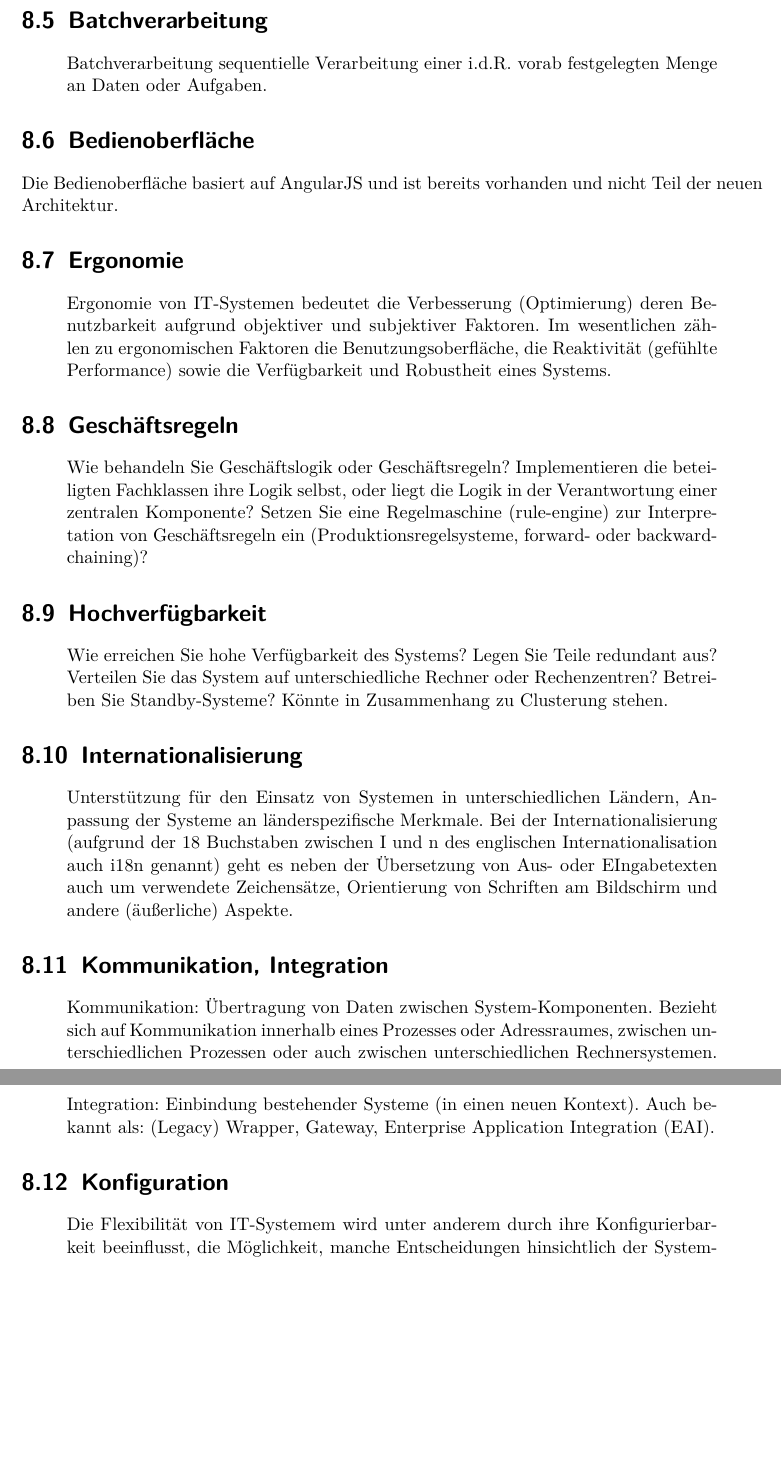
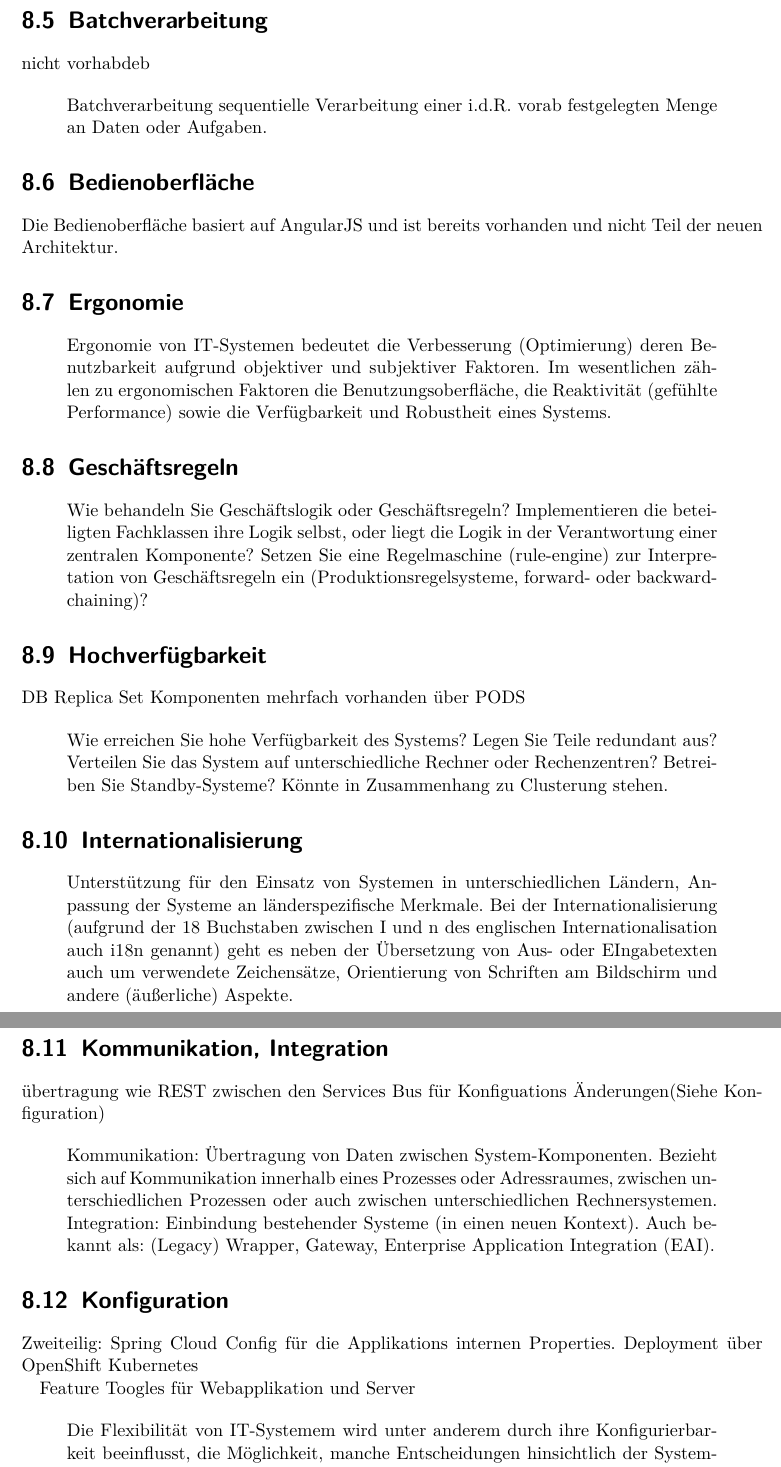
Before and after one commit to effusion/masterthesis, a LaTeX document (sad/arc42-template.tex, which reads sad/konzepte.tex): two parts of pages 19 and 20 of 41, joined at a grey line, cut so that both start at the same text, the shorter picture padded with empty space. Compiled offline with pdfLaTeX.

```diff
--- a/sad/konzepte.tex
+++ b/sad/konzepte.tex
@@ -32,6 +32,8 @@
 
 \section{Batchverarbeitung}
 
+nicht vorhabdeb
+
 \begin{quote}
 	Batchverarbeitung sequentielle Verarbeitung einer i.d.R. vorab festgelegten Menge an Daten oder Aufgaben.
 \end{quote}
@@ -54,6 +56,9 @@
 
 \section{Hochverfügbarkeit}
 
+DB Replica Set
+Komponenten mehrfach vorhanden über PODS
+
 \begin{quote}
 	Wie erreichen Sie hohe Verfügbarkeit des Systems? Legen Sie Teile redundant aus? Verteilen Sie das System auf unterschiedliche Rechner oder Rechenzentren? Betreiben Sie Standby-Systeme?
 	Könnte in Zusammenhang zu Clusterung stehen.
@@ -67,12 +72,20 @@
 
 \section{Kommunikation, Integration}
 
+übertragung wie REST zwischen den Services Bus für Konfiguations Änderungen(Siehe Konfiguration)
+
 \begin{quote}
 	Kommunikation: Übertragung von Daten zwischen System-Komponenten. Bezieht sich auf Kommunikation innerhalb eines Prozesses oder Adressraumes, zwischen unterschiedlichen Prozessen oder auch zwischen unterschiedlichen Rechnersystemen.
 	Integration: Einbindung bestehender Systeme (in einen neuen Kontext). Auch bekannt als: (Legacy) Wrapper, Gateway, Enterprise Application Integration (EAI).
 \end{quote}
 
 \section{Konfiguration}
+
+Zweiteilig:
+Spring Cloud Config für die Applikations internen Properties.
+Deployment über OpenShift Kubernetes
+
+Feature Toogles für Webapplikation und Server
 
 \begin{quote}
 	Die Flexibilität von IT-Systemem wird unter anderem durch ihre Konfigurierbarkeit beeinflusst, die Möglichkeit, manche Entscheidungen hinsichtlich der Systemnutzung erst spät zu treffen. Konfiguration kann zu folgenden Zeitpunkten erfolgen:
```
Also changed, not shown: diagramms/openshift-deployment.png, sad/konzepte.tex (7 more changed lines), 1 other file.
